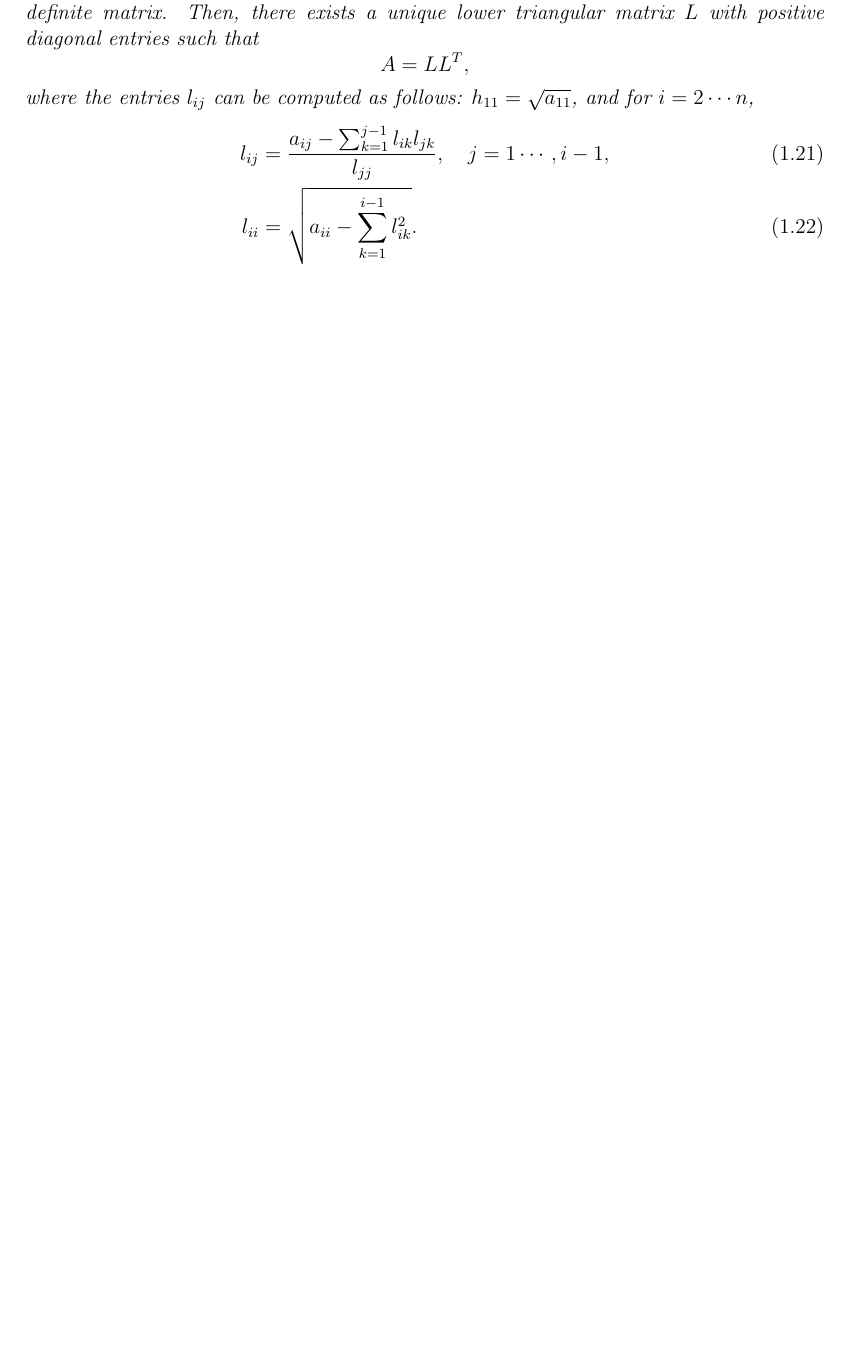
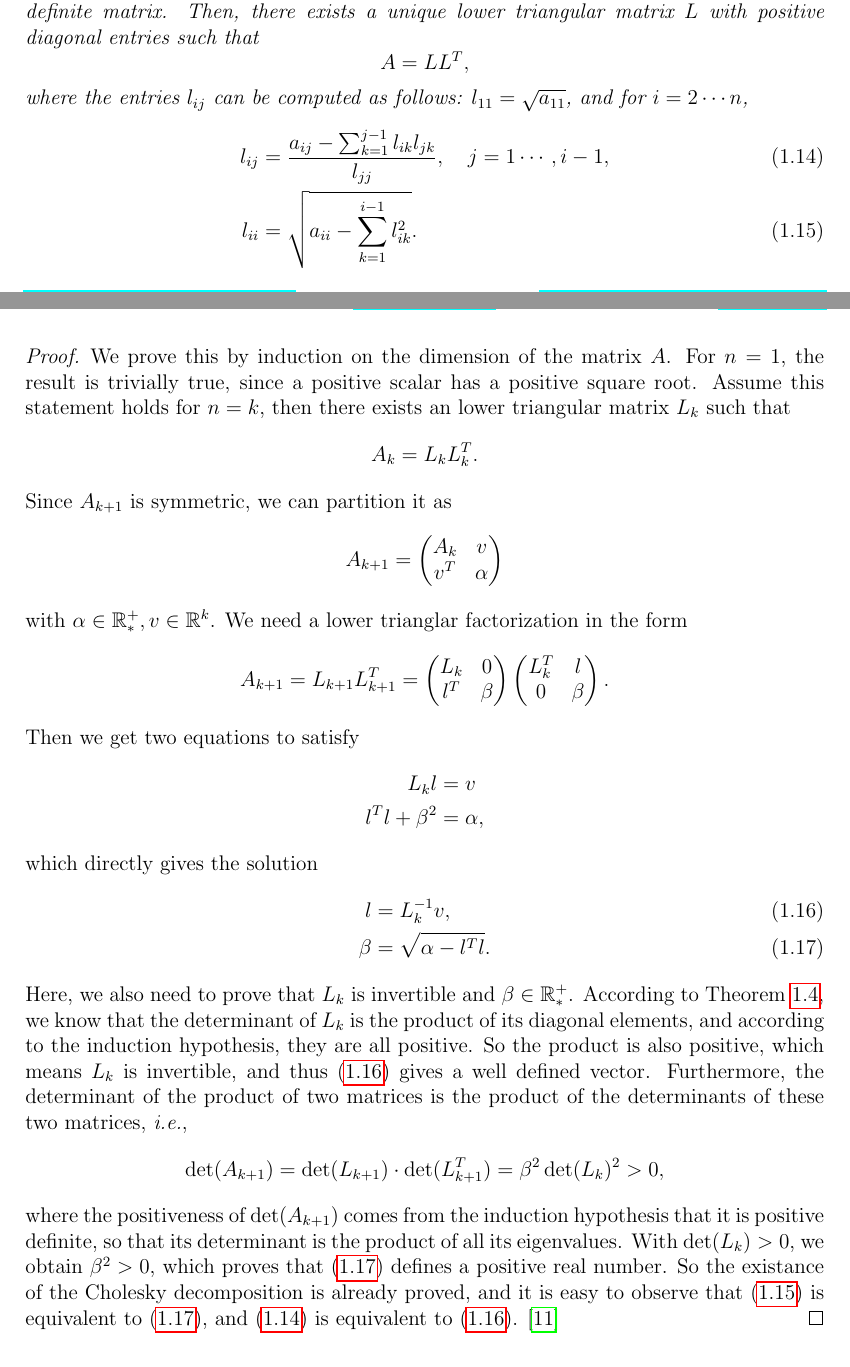
Before and after one commit to yugt/numerical-analysis, a LaTeX thesis (main.tex, which reads project1.tex): part of page 9 of 10 before the commit and two parts of pages 6 and 7 of 13 after it, the two joined at a grey line, cut so that both start at the same text, the shorter picture padded with empty space. Compiled offline with pdfLaTeX.

Commit message:
Cholesky proof

```diff
--- a/project1.tex
+++ b/project1.tex
@@ -190,3 +261,42 @@ Then,
+\label{cholesky}
+Let \(A\in\R^{n\times n}\) be a symmetric and positive definite matrix.
+Then, there exists a unique lower triangular matrix $L$ with positive diagonal entries such that
+\[ A=LL^T, \]
+where the entries \(l_{ij}\) can be computed as follows: \(l_{11}=\sqrt{a_{11}}\), and for \(i=2\cdots n\),
+\begin{align}
+l_{ij}&=\frac{a_{ij}-\sum_{k=1}^{j-1}l_{ik}l_{jk}}{l_{jj}}, \quad j=1\cdots,i-1, \label{cho1}\\
+l_{ii}&=\sqrt{a_{ii}-\sum_{k=1}^{i-1}l_{ik}^2} \label{cho2}.
+\end{align}
+\end{theorem}
+\begin{proof}
+We prove this by induction on the dimension of the matrix $A$.
+For \(n=1\), the result is trivially true, since a positive scalar has a positive square root.
+Assume this statement holds for \(n=k\), then there exists an lower triangular matrix \(L_k\) such that
+\[ A_k=L_k L_k^T. \]
+Since \(A_{k+1}\) is symmetric, we can partition it as
+\[ A_{k+1}=\begin{pmatrix} A_k & v \\ v^T & \alpha \end{pmatrix} \]
+with \(\alpha\in\R_*^{+},v\in\R^k\).
+We need a lower trianglar factorization in the form
+\[ A_{k+1}=L_{k+1}L_{k+1}^T=\begin{pmatrix} L_k & 0 \\  l^T & \beta \end{pmatrix}\begin{pmatrix} L_k^T & l \\  0 & \beta \end{pmatrix}. \]
+Then we get two equations to satisfy
+\begin{align*}
+	L_k l&=v\\
+	l^T l+\beta^2&=\alpha,
+\end{align*}
+which directly gives the solution
+\begin{align}
+l&=L_k^{-1}v, \label{cho3}\\
+\beta&=\sqrt{\alpha-l^Tl} \label{cho4}.
+\end{align}
+Here, we also need to prove that \(L_k\) is invertible and \(\beta\in\R_*^+\).
+According to Theorem \ref{lowertriangle}, we know that the determinant of \(L_k\) is the product of its diagonal elements, and according to the induction hypothesis, they are all positive.
+So the product is also positive, which means \(L_k\) is invertible, and thus (\ref{cho3}) gives a well defined vector.
+Furthermore, the determinant of the product of two matrices is the product of the determinants of these two matrices, \textit{i.e.},
+\[ \det(A_{k+1})=\det(L_{k+1})\cdot\det(L_{k+1}^T)=\beta^2\det(L_k)^2>0, \]
+where the positiveness of \(\det(A_{k+1})\) comes from the induction hypothesis that it is positive definite, so that its determinant is the product of all its eigenvalues.
+With \(\det(L_k)>0\), we obtain \(\beta^2>0\), which proves that (\ref{cho4}) defines a positive real number.
+So the existance of the Cholesky decomposition is already proved, and it is easy to observe that (\ref{cho2}) is equivalent to (\ref{cho4}), and (\ref{cho1}) is equivalent to (\ref{cho3}).
+\cite{tam37}
 \end{proof}
 
 
@@ -417,17 +481,4 @@ If $A$ is not invertible, then the kernel (null space) of $A$ has nonzero dimens
 
 
-\begin{theorem}[Cholesky decomposition]
-\label{cholesky}
-Let \(A\in\R^{n\times n}\) be a symmetric and positive definite matrix.
-Then, there exists a unique lower triangular matrix $L$ with positive diagonal entries such that
-\[ A=LL^T, \]
-where the entries \(l_{ij}\) can be computed as follows: \(h_{11}=\sqrt{a_{11}}\), and for \(i=2\cdots n\),
-\begin{align}
-l_{ij}&=\frac{a_{ij}-\sum_{k=1}^{j-1}l_{ik}l_{jk}}{l_{jj}}, \quad j=1\cdots,i-1, \label{cho1}\\
-l_{ii}&=\sqrt{a_{ii}-\sum_{k=1}^{i-1}l_{ik}^2} \label{cho2}.
-\end{align}
-\end{theorem}
-\begin{proof}
+\section{Algorithms}
 
-
-\cite{tam37}
```
Also changed, not shown: main.tex (+1 -1 lines), project1.tex (148 more changed lines).
